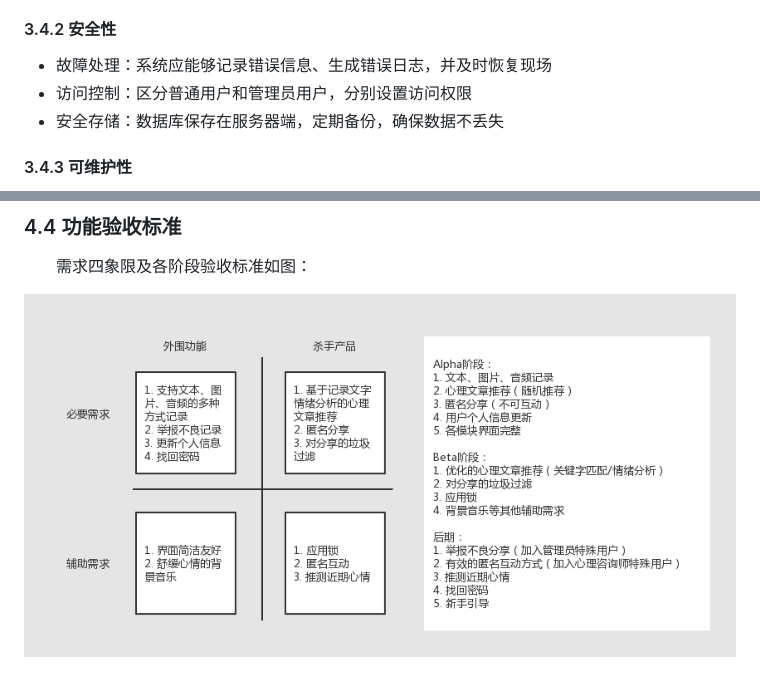
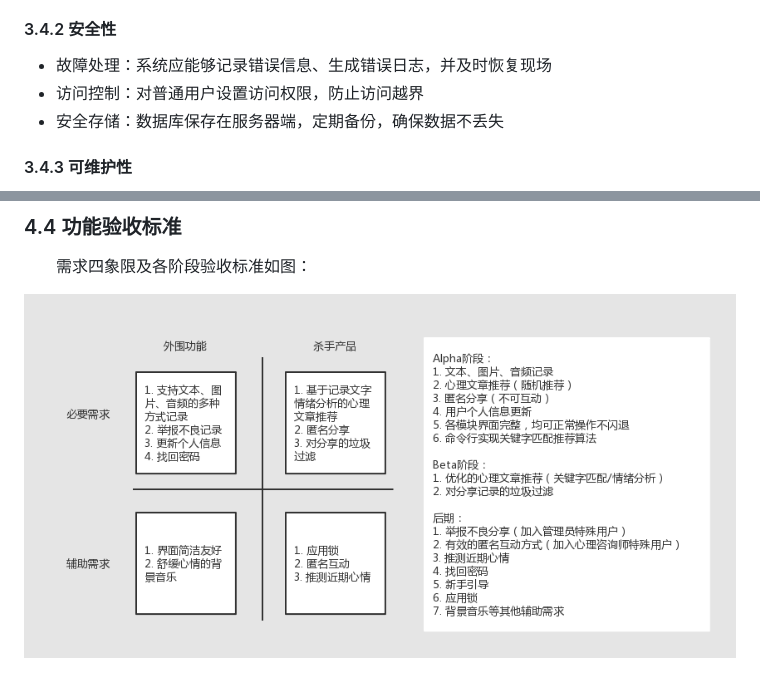
Before and after one commit to StardustProject/Stardust, a Markdown page: Docs/requirements_specification.md, 2 parts joined by grey strips. GitHub-like rendering; pictures changed too: Docs/images/requirements.png.

Commit message:
Update images and requirements specification
Update classes.png and requirements.png;
Remove admin content in requirements specification;

```diff
--- a/Docs/requirements_specification.md
+++ b/Docs/requirements_specification.md
@@ -334,7 +334,7 @@
 #### 3.4.2 安全性
 
 * 故障处理：系统应能够记录错误信息、生成错误日志，并及时恢复现场
-* 访问控制：区分普通用户和管理员用户，分别设置访问权限
+* 访问控制：对普通用户设置访问权限，防止访问越界
 * 安全存储：数据库保存在服务器端，定期备份，确保数据不丢失
 
 #### 3.4.3 可维护性
```
